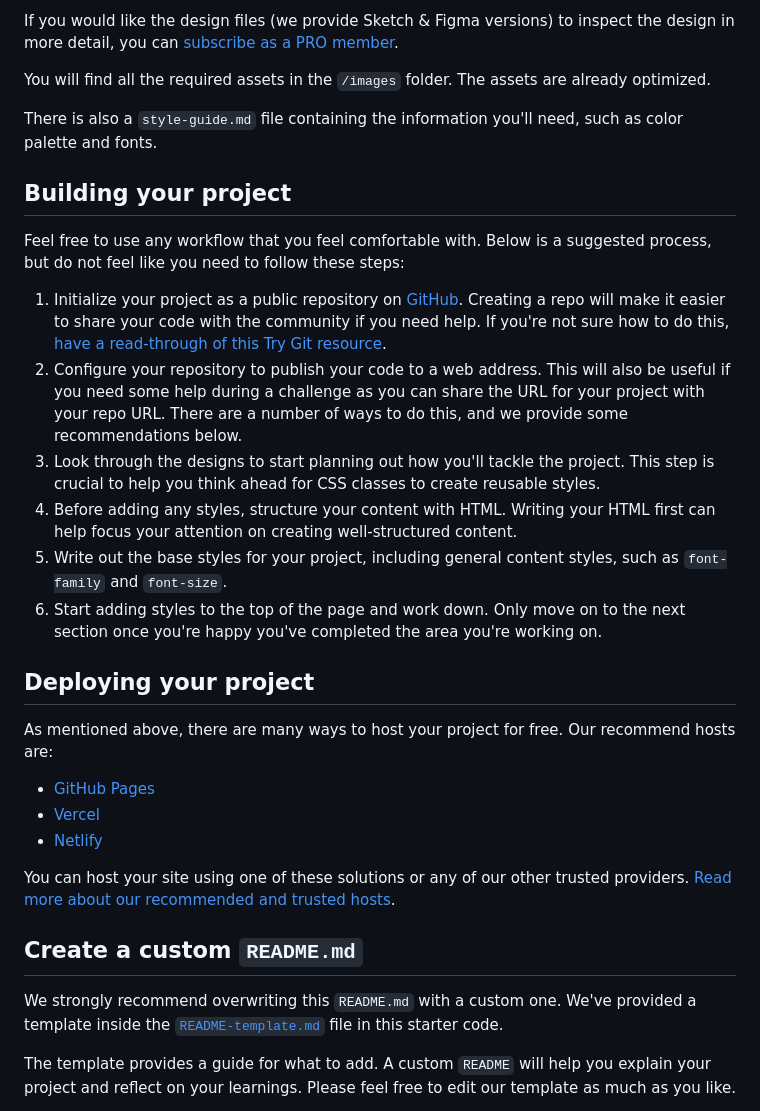
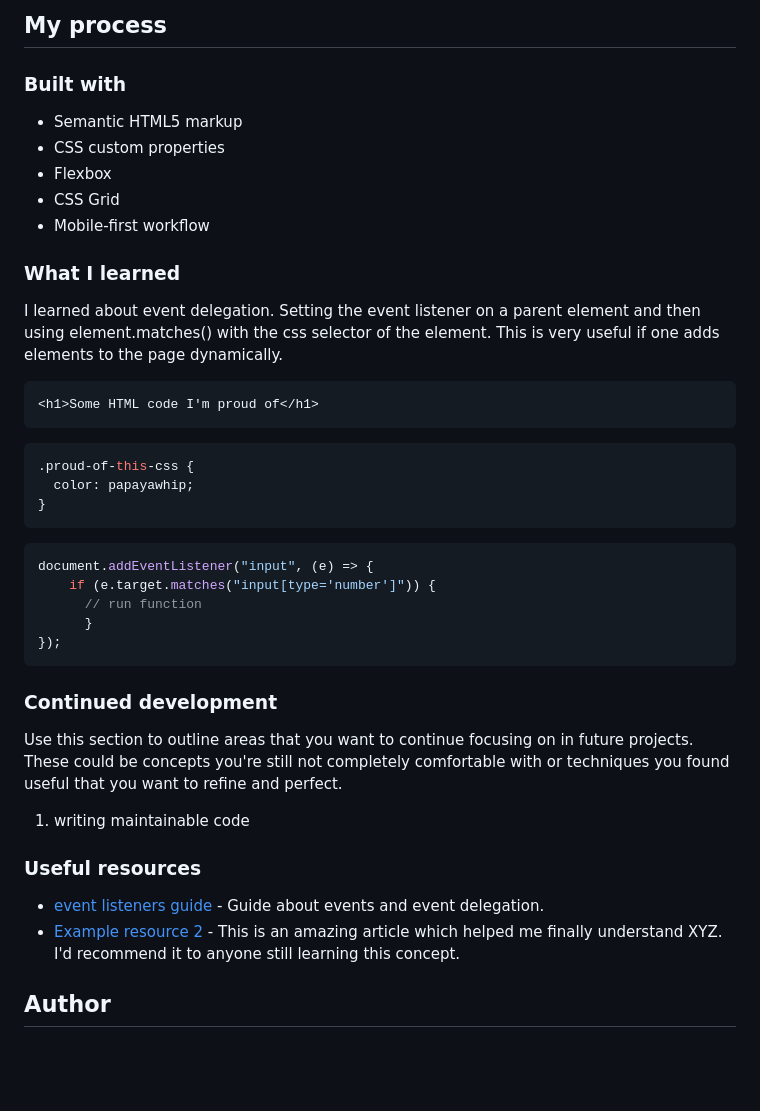
Before and after one commit to MauritzLM/tip-calculator-app, a Markdown page: README.md, the part around one of its changes. Drawn GitHub-style; blank space fills up the shorter version.

````diff
--- a/README.md
+++ b/README.md
@@ -32,34 +38,46 @@ The designs are in JPG static format. Using JPGs will mean that you'll need to u
 
-If you would like the design files (we provide Sketch & Figma versions) to inspect the design in more detail, you can [subscribe as a PRO member](https://www.frontendmentor.io/pro).
+## My process
 
-You will find all the required assets in the `/images` folder. The assets are already optimized.
+### Built with
 
-There is also a `style-guide.md` file containing the information you'll need, such as color palette and fonts.
+- Semantic HTML5 markup
+- CSS custom properties
+- Flexbox
+- CSS Grid
+- Mobile-first workflow
 
-## Building your project
+### What I learned
 
-Feel free to use any workflow that you feel comfortable with. Below is a suggested process, but do not feel like you need to follow these steps:
+I learned about event delegation. Setting the event listener on a parent element and then using element.matches() with the css selector of the element.
+This is very useful if one adds elements to the page dynamically.
 
-1. Initialize your project as a public repository on [GitHub](https://github.com/). Creating a repo will make it easier to share your code with the community if you need help. If you're not sure how to do this, [have a read-through of this Try Git resource](https://try.github.io/).
-2. Configure your repository to publish your code to a web address. This will also be useful if you need some help during a challenge as you can share the URL for your project with your repo URL. There are a number of ways to do this, and we provide some recommendations below.
-3. Look through the designs to start planning out how you'll tackle the project. This step is crucial to help you think ahead for CSS classes to create reusable styles.
-4. Before adding any styles, structure your content with HTML. Writing your HTML first can help focus your attention on creating well-structured content.
-5. Write out the base styles for your project, including general content styles, such as `font-family` and `font-size`.
-6. Start adding styles to the top of the page and work down. Only move on to the next section once you're happy you've completed the area you're working on.
+```html
+<h1>Some HTML code I'm proud of</h1>
+```
+```css
+.proud-of-this-css {
+  color: papayawhip;
+}
+```
 
-## Deploying your project
+```js
+document.addEventListener("input", (e) => {
+    if (e.target.matches("input[type='number']")) {
+      // run function
+      }
+});
+```
 
-As mentioned above, there are many ways to host your project for free. Our recommend hosts are:
+### Continued development
 
-- [GitHub Pages](https://pages.github.com/)
-- [Vercel](https://vercel.com/)
-- [Netlify](https://www.netlify.com/)
+Use this section to outline areas that you want to continue focusing on in future projects. These could be concepts you're still not completely comfortable with or techniques you found useful that you want to refine and perfect.
 
-You can host your site using one of these solutions or any of our other trusted providers. [Read more about our recommended and trusted hosts](https://medium.com/frontend-mentor/frontend-mentor-trusted-hosting-providers-bf000dfebe).
+1. writing maintainable code
 
-## Create a custom `README.md`
+### Useful resources
 
-We strongly recommend overwriting this `README.md` with a custom one. We've provided a template inside the [`README-template.md`](./README-template.md) file in this starter code.
+- [event listeners guide](https://blog.webdevsimplified.com/2022-01/event-listeners/) - Guide about events and event delegation.
+- [Example resource 2](https://www.example.com) - This is an amazing article which helped me finally understand XYZ. I'd recommend it to anyone still learning this concept.
 
-The template provides a guide for what to add. A custom `README` will help you explain your project and reflect on your learnings. Please feel free to edit our template as much as you like.
+## Author
 
````
Also changed, not shown: other parts of README.md (+23 -44 lines), README-template.md (deleted, +0 -112 lines), src/images/screenshot-mobile.png (added), src/images/sreenshot-desktop.png (added), 5 other files.
